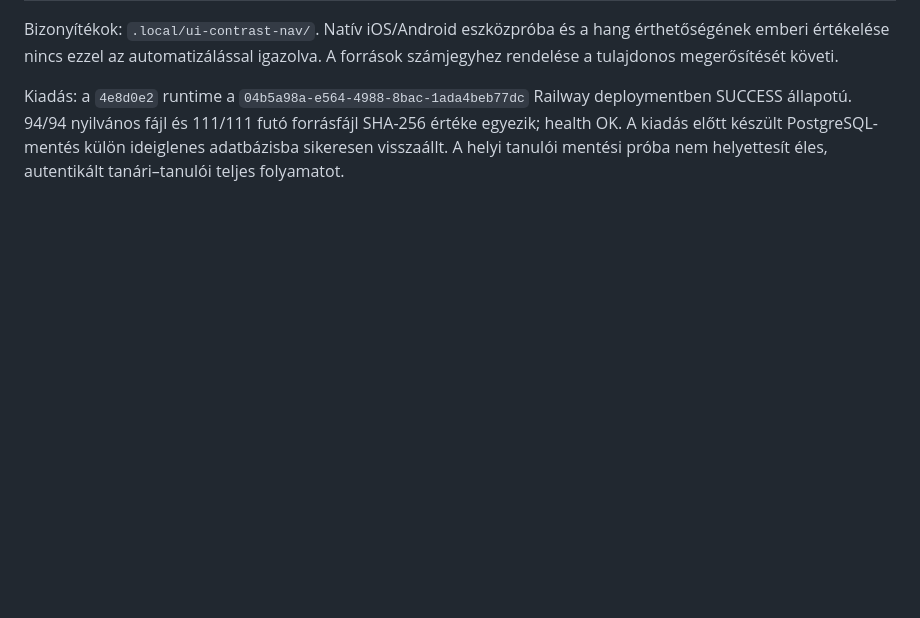
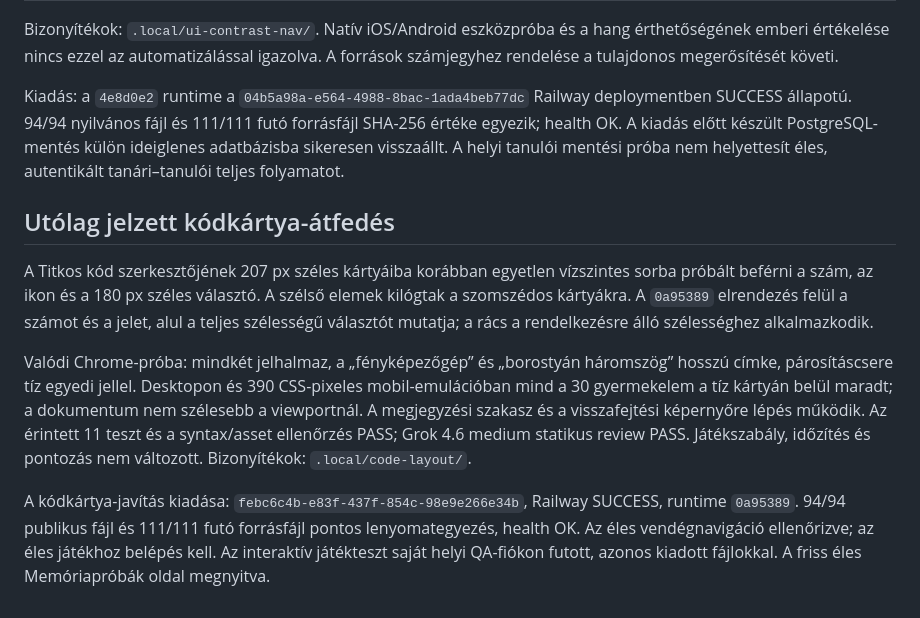
Before and after one commit to belavarga1117/hanna-matek, a Markdown page: docs/UI-AUDIO-FIXES-2026-09-11.md, the part around the change. GitHub-like rendering; blank space fills up the shorter version.

```diff
--- a/docs/UI-AUDIO-FIXES-2026-09-11.md
+++ b/docs/UI-AUDIO-FIXES-2026-09-11.md
@@ -22,3 +22,11 @@ A tényleges böngészős újrakezdési próba korábbi hibát talált: a megsza
 Bizonyítékok: `.local/ui-contrast-nav/`. Natív iOS/Android eszközpróba és a hang érthetőségének emberi értékelése nincs ezzel az automatizálással igazolva. A források számjegyhez rendelése a tulajdonos megerősítését követi.
 
 Kiadás: a `4e8d0e2` runtime a `04b5a98a-e564-4988-8bac-1ada4beb77dc` Railway deploymentben SUCCESS állapotú. 94/94 nyilvános fájl és 111/111 futó forrásfájl SHA-256 értéke egyezik; health OK. A kiadás előtt készült PostgreSQL-mentés külön ideiglenes adatbázisba sikeresen visszaállt. A helyi tanulói mentési próba nem helyettesít éles, autentikált tanári–tanulói teljes folyamatot.
+
+## Utólag jelzett kódkártya-átfedés
+
+A Titkos kód szerkesztőjének 207 px széles kártyáiba korábban egyetlen vízszintes sorba próbált beférni a szám, az ikon és a 180 px széles választó. A szélső elemek kilógtak a szomszédos kártyákra. A `0a95389` elrendezés felül a számot és a jelet, alul a teljes szélességű választót mutatja; a rács a rendelkezésre álló szélességhez alkalmazkodik.
+
+Valódi Chrome-próba: mindkét jelhalmaz, a „fényképezőgép” és „borostyán háromszög” hosszú címke, párosításcsere tíz egyedi jellel. Desktopon és 390 CSS-pixeles mobil-emulációban mind a 30 gyermekelem a tíz kártyán belül maradt; a dokumentum nem szélesebb a viewportnál. A megjegyzési szakasz és a visszafejtési képernyőre lépés működik. Az érintett 11 teszt és a syntax/asset ellenőrzés PASS; Grok 4.6 medium statikus review PASS. Játékszabály, időzítés és pontozás nem változott. Bizonyítékok: `.local/code-layout/`.
+
+A kódkártya-javítás kiadása: `febc6c4b-e83f-437f-854c-98e9e266e34b`, Railway SUCCESS, runtime `0a95389`. 94/94 publikus fájl és 111/111 futó forrásfájl pontos lenyomategyezés, health OK. Az éles vendégnavigáció ellenőrizve; az éles játékhoz belépés kell. Az interaktív játékteszt saját helyi QA-fiókon futott, azonos kiadott fájlokkal. A friss éles Memóriapróbák oldal megnyitva.
```
Also changed, not shown: docs/MODEL-EVAL.md (+6 -0 lines).
